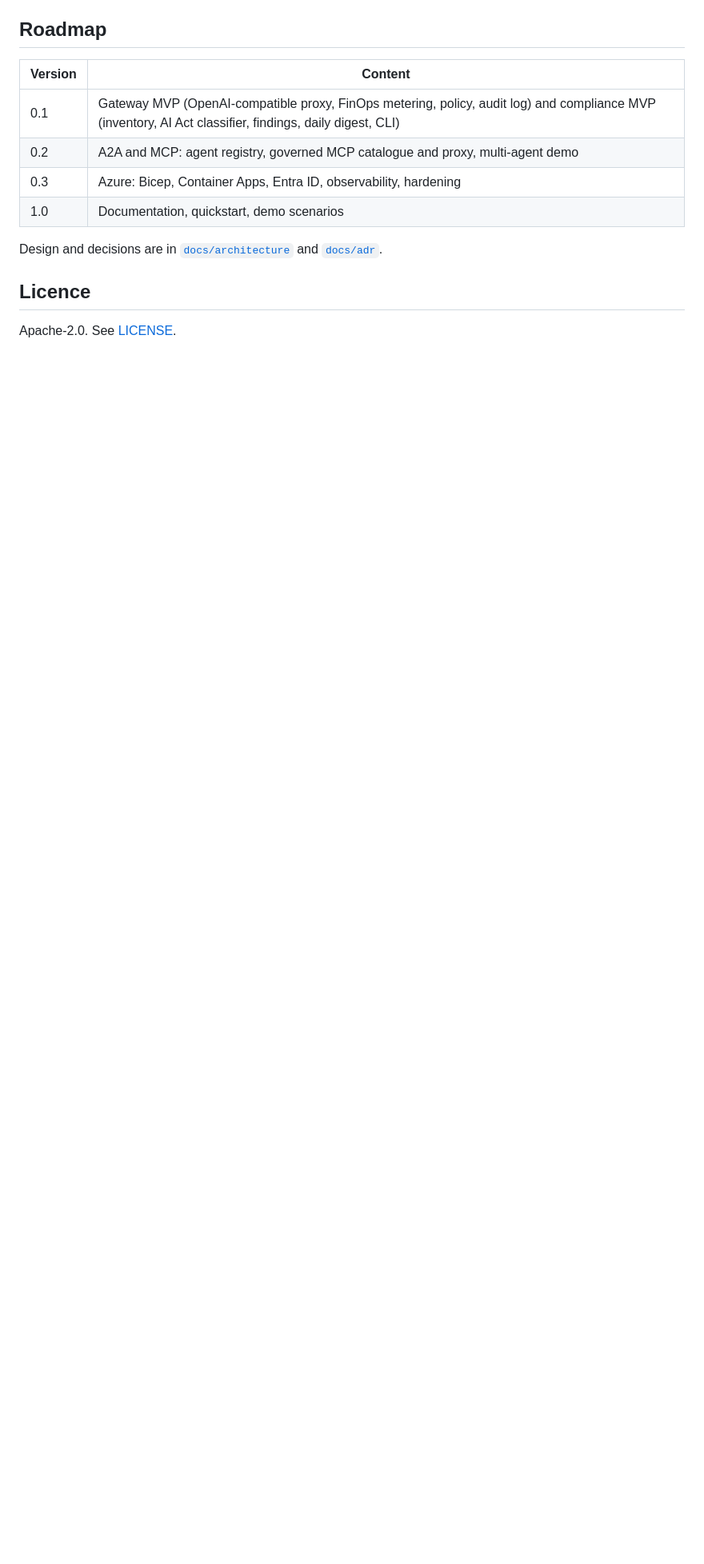
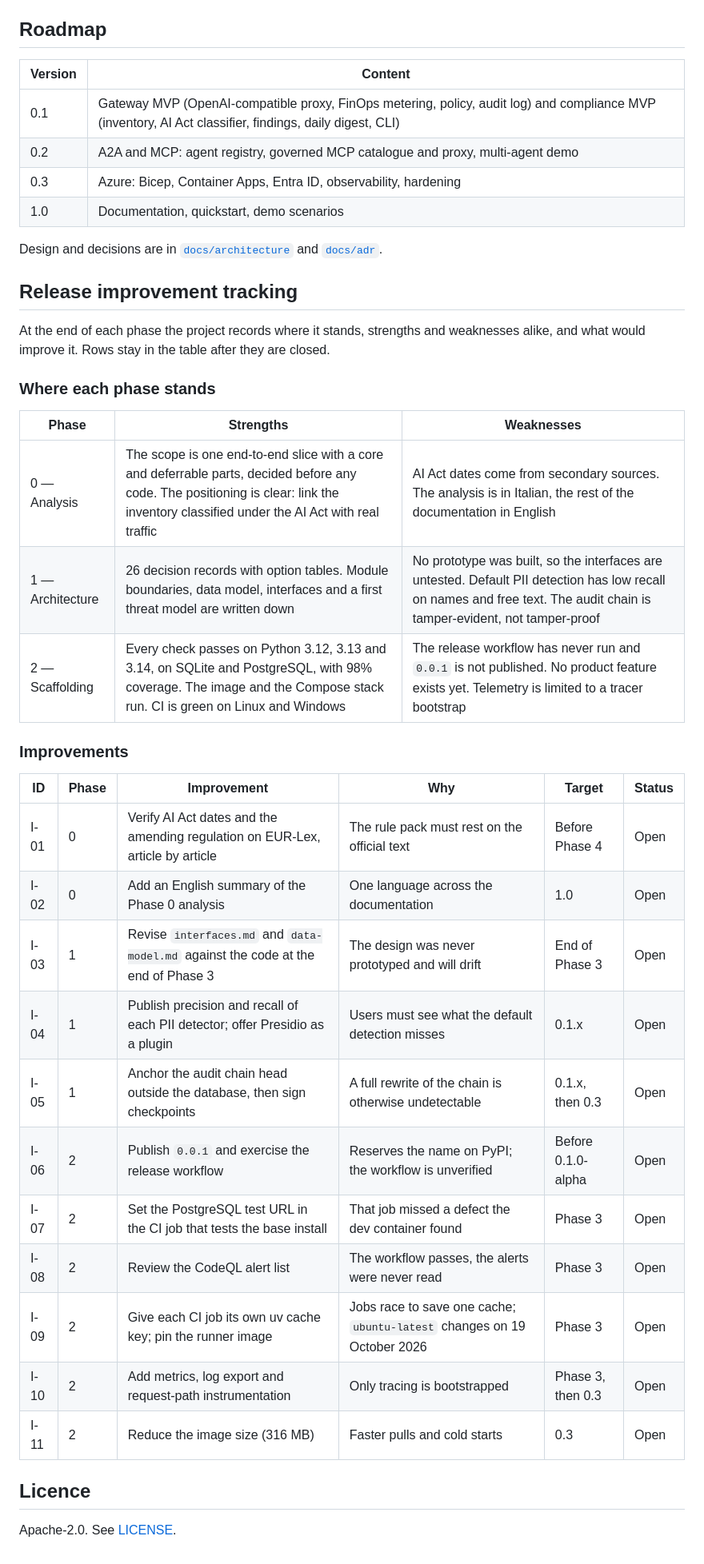
Before and after one commit to ViciusLio/ai-arbiter, a Markdown page: README.md, the part around the change. Shown at 80% size. GitHub-like rendering; blank space fills up the shorter version.

Commit message:
docs(readme): add release improvement tracking for Phases 0 to 2
Co-Authored-By: Claude Opus 5.5 <noreply@anthropic.com>

```diff
--- a/README.md
+++ b/README.md
@@ -98,6 +98,35 @@ A container image and a Compose file are in `deploy/`.
 Design and decisions are in [`docs/architecture`](docs/architecture/README.md) and
 [`docs/adr`](docs/adr/README.md).
 
+## Release improvement tracking
+
+At the end of each phase the project records where it stands, strengths and weaknesses
+alike, and what would improve it. Rows stay in the table after they are closed.
+
+### Where each phase stands
+
+| Phase | Strengths | Weaknesses |
+|---|---|---|
+| 0 — Analysis | The scope is one end-to-end slice with a core and deferrable parts, decided before any code. The positioning is clear: link the inventory classified under the AI Act with real traffic | AI Act dates come from secondary sources. The analysis is in Italian, the rest of the documentation in English |
+| 1 — Architecture | 26 decision records with option tables. Module boundaries, data model, interfaces and a first threat model are written down | No prototype was built, so the interfaces are untested. Default PII detection has low recall on names and free text. The audit chain is tamper-evident, not tamper-proof |
+| 2 — Scaffolding | Every check passes on Python 3.12, 3.13 and 3.14, on SQLite and PostgreSQL, with 98% coverage. The image and the Compose stack run. CI is green on Linux and Windows | The release workflow has never run and `0.0.1` is not published. No product feature exists yet. Telemetry is limited to a tracer bootstrap |
+
+### Improvements
+
+| ID | Phase | Improvement | Why | Target | Status |
+|---|---|---|---|---|---|
+| I-01 | 0 | Verify AI Act dates and the amending regulation on EUR-Lex, article by article | The rule pack must rest on the official text | Before Phase 4 | Open |
+| I-02 | 0 | Add an English summary of the Phase 0 analysis | One language across the documentation | 1.0 | Open |
+| I-03 | 1 | Revise `interfaces.md` and `data-model.md` against the code at the end of Phase 3 | The design was never prototyped and will drift | End of Phase 3 | Open |
+| I-04 | 1 | Publish precision and recall of each PII detector; offer Presidio as a plugin | Users must see what the default detection misses | 0.1.x | Open |
+| I-05 | 1 | Anchor the audit chain head outside the database, then sign checkpoints | A full rewrite of the chain is otherwise undetectable | 0.1.x, then 0.3 | Open |
+| I-06 | 2 | Publish `0.0.1` and exercise the release workflow | Reserves the name on PyPI; the workflow is unverified | Before 0.1.0-alpha | Open |
+| I-07 | 2 | Set the PostgreSQL test URL in the CI job that tests the base install | That job missed a defect the dev container found | Phase 3 | Open |
+| I-08 | 2 | Review the CodeQL alert list | The workflow passes, the alerts were never read | Phase 3 | Open |
+| I-09 | 2 | Give each CI job its own uv cache key; pin the runner image | Jobs race to save one cache; `ubuntu-latest` changes on 19 October 2026 | Phase 3 | Open |
+| I-10 | 2 | Add metrics, log export and request-path instrumentation | Only tracing is bootstrapped | Phase 3, then 0.3 | Open |
+| I-11 | 2 | Reduce the image size (316 MB) | Faster pulls and cold starts | 0.3 | Open |
+
 ## Licence
 
 Apache-2.0. See [LICENSE](LICENSE).
```
